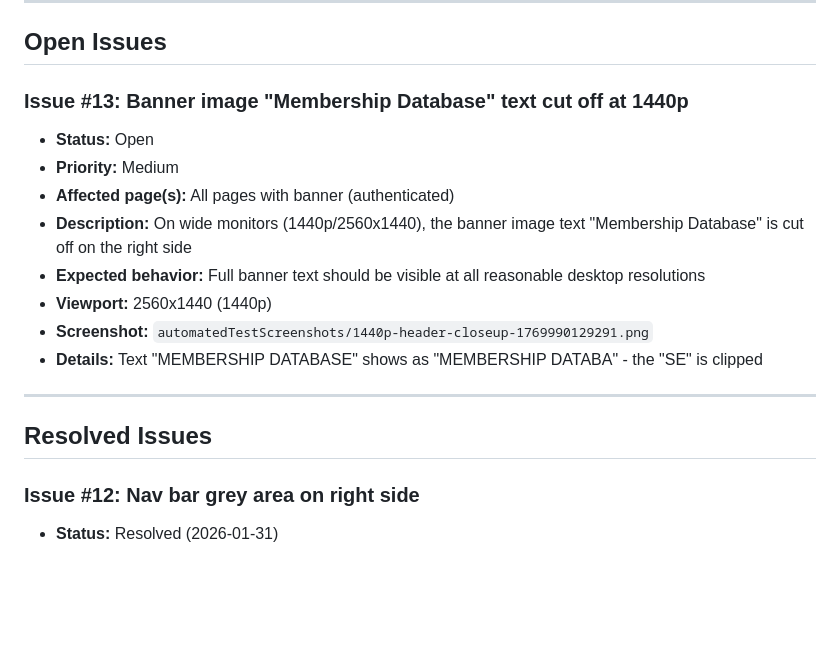
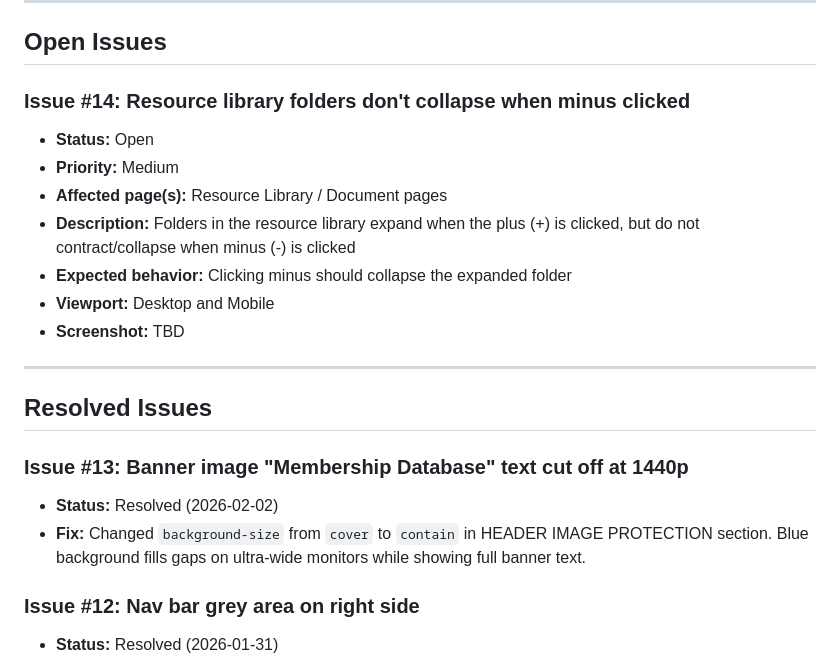
Before and after one commit to markc1914/pbs-member-portal-theme, a Markdown page: ISSUES.md, the part around the change. GitHub-like rendering; blank space fills up the shorter version.

Commit message:
Add Issue #14: Resource library folders don't collapse
- Mark Issue #13 (banner text cut off) as resolved
- Add new Issue #14 for resource library collapse behavior
- Folders expand on plus click but don't contract on minus click

🤖 Generated with [Claude Code](https://claude.com/claude-code)

Co-Authored-By: Claude Opus 4.5 <noreply@anthropic.com>

```diff
--- a/ISSUES.md
+++ b/ISSUES.md
@@ -6,19 +6,22 @@ This document tracks known issues and their status for the PBS Member Portal CSS
 
 ## Open Issues
 
-### Issue #13: Banner image "Membership Database" text cut off at 1440p
+### Issue #14: Resource library folders don't collapse when minus clicked
 - **Status:** Open
 - **Priority:** Medium
-- **Affected page(s):** All pages with banner (authenticated)
-- **Description:** On wide monitors (1440p/2560x1440), the banner image text "Membership Database" is cut off on the right side
-- **Expected behavior:** Full banner text should be visible at all reasonable desktop resolutions
-- **Viewport:** 2560x1440 (1440p)
-- **Screenshot:** `automatedTestScreenshots/1440p-header-closeup-1769990129291.png`
-- **Details:** Text "MEMBERSHIP DATABASE" shows as "MEMBERSHIP DATABA" - the "SE" is clipped
+- **Affected page(s):** Resource Library / Document pages
+- **Description:** Folders in the resource library expand when the plus (+) is clicked, but do not contract/collapse when minus (-) is clicked
+- **Expected behavior:** Clicking minus should collapse the expanded folder
+- **Viewport:** Desktop and Mobile
+- **Screenshot:** TBD
 
 ---
 
 ## Resolved Issues
+
+### Issue #13: Banner image "Membership Database" text cut off at 1440p
+- **Status:** Resolved (2026-02-02)
+- **Fix:** Changed `background-size` from `cover` to `contain` in HEADER IMAGE PROTECTION section. Blue background fills gaps on ultra-wide monitors while showing full banner text.
 
 ### Issue #12: Nav bar grey area on right side
 - **Status:** Resolved (2026-01-31)
```
